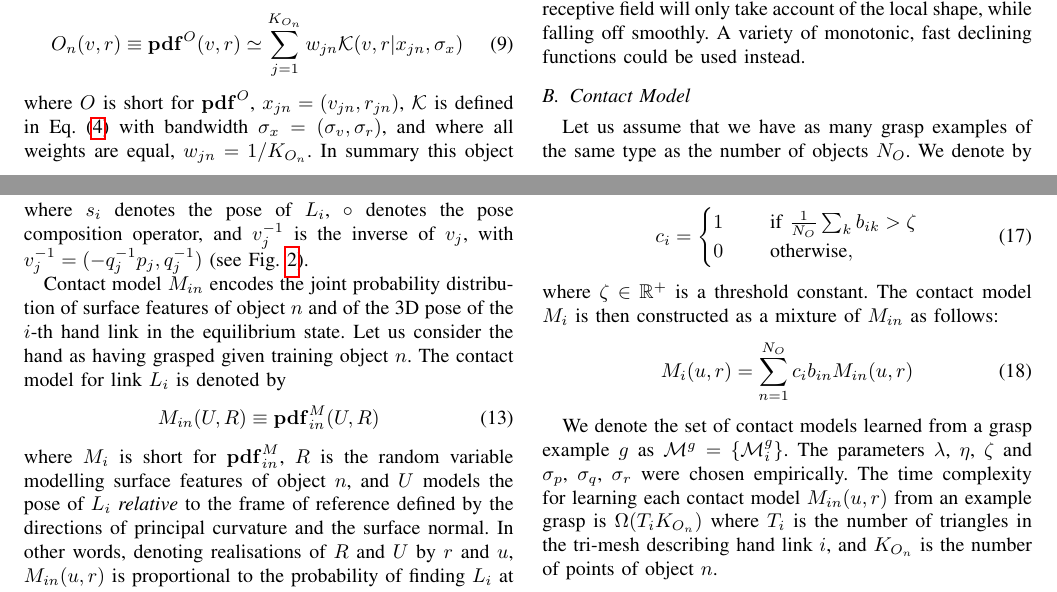
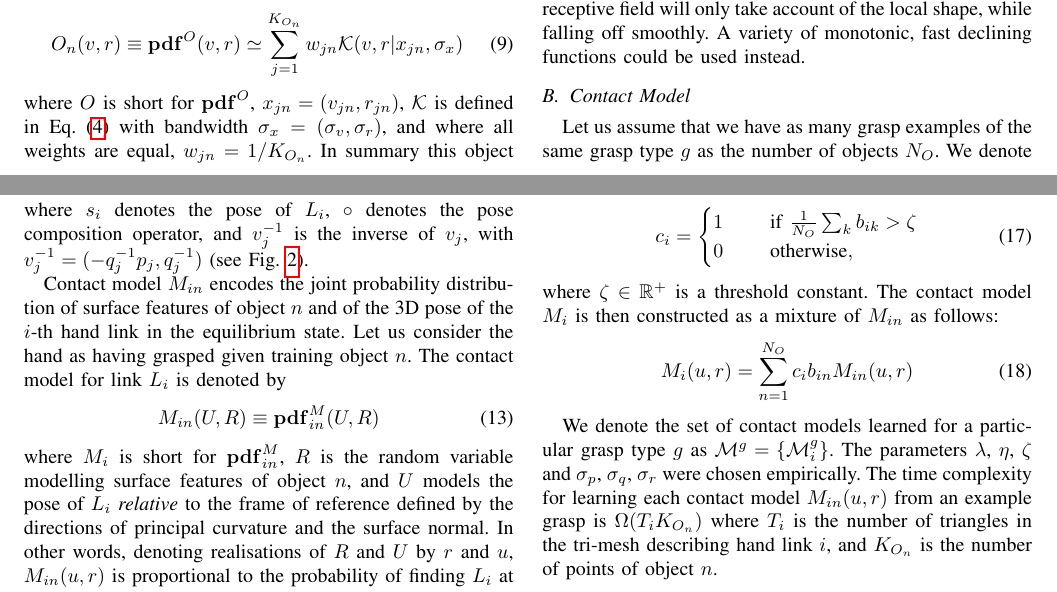
Before and after one commit to jeremylwyatt/icra-16-soft-grasp, a LaTeX paper (soft-grasp-iros2016.tex, which reads inputTex/representations.tex): two parts of pages 3 and 4 of 8, joined at a grey line, cut so that both start at the same text. Compiled offline with pdfLaTeX.

Commit message:
fix again

```diff
--- a/inputTex/representations.tex
+++ b/inputTex/representations.tex
@@ -93,7 +93,7 @@ where $\lambda_i \in \mathbb R^{+}$ and $a$ is the point on the surface of $\rl_
 
 \subsection{Contact Model}\label{sec:contact.model}
 
-Let us assume that we have as many grasp examples of the same type as the number of objects $N_O$. We denote by $u_{ij} = (p_{ij}, q_{ij})$ the pose of $\rl_i$ relative to the pose $v_j$ of the $j$-th object feature. In other words, $u_{ij}$ is defined as
+Let us assume that we have as many grasp examples of the same grasp type $g$ as the number of objects $N_O$. We denote by $u_{ij} = (p_{ij}, q_{ij})$ the pose of $\rl_i$ relative to the pose $v_j$ of the $j$-th object feature. In other words, $u_{ij}$ is defined as
 \begin{equation}
 u_{ij} = v_j^{-1} \circ s_i,
 \label{eq:local.pose}
@@ -142,7 +142,7 @@ where $\zeta \in \mathbb{R}^+$ is a threshold constant. The contact model $\cm_i
 \cm_{i}(u, r) = \sum_{n=1}^{N_O} c_{i} b_{in} \cm_{in}(u, r)
 \end{equation}
 
-We denote the set of contact models learned from a grasp example $g$ as $\mathcal{\cm}^g=\{\mathcal{\cm}^g_i\}$. The parameters $\lambda$, $\eta$, $\zeta$ and $\sigma_{p}$, $\sigma_{q}$, $\sigma_{r}$ were chosen empirically. The time complexity for learning each contact model $\cm_{in}(u, r)$ from an example grasp is $\Omega(T_i K_{O_n})$ where $T_i$ is the number of triangles in the tri-mesh describing hand link $i$, and $K_{O_n}$ is the number of points of object $n$.
+We denote the set of contact models learned for a particular grasp type $g$ as $\mathcal{\cm}^g=\{\mathcal{\cm}^g_i\}$. The parameters $\lambda$, $\eta$, $\zeta$ and $\sigma_{p}$, $\sigma_{q}$, $\sigma_{r}$ were chosen empirically. The time complexity for learning each contact model $\cm_{in}(u, r)$ from an example grasp is $\Omega(T_i K_{O_n})$ where $T_i$ is the number of triangles in the tri-mesh describing hand link $i$, and $K_{O_n}$ is the number of points of object $n$.
 
 
 %\begin{figure}[t]
```
